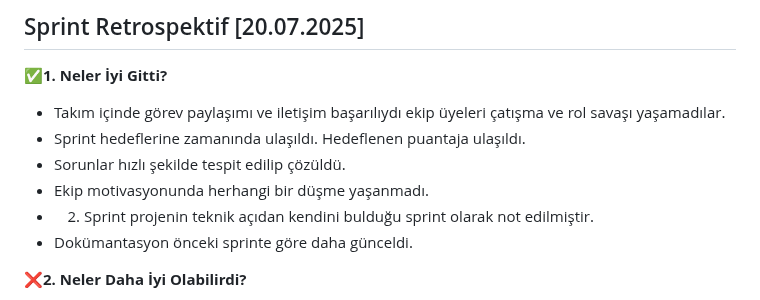
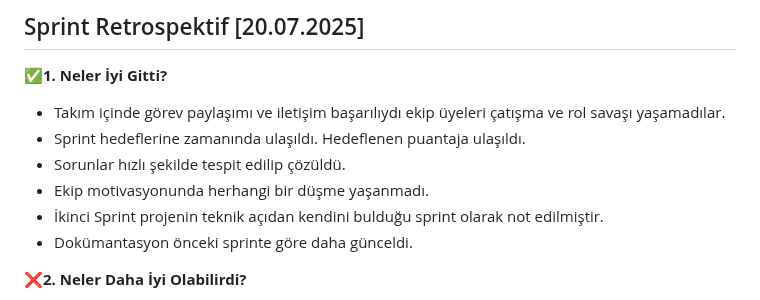
Before and after one commit to ZNisaAkkilic/Bootcamp-130, a Markdown page: README.md, the part around the change. Drawn GitHub-style.

```diff
--- a/README.md
+++ b/README.md
@@ -533,7 +533,7 @@ Rumeysa Nur Demirbaş, Zeynep Nisa Akkılıç, Yakup Dolat
 - Sprint hedeflerine zamanında ulaşıldı. Hedeflenen puantaja ulaşıldı.
 - Sorunlar hızlı şekilde tespit edilip çözüldü.
 - Ekip motivasyonunda herhangi bir düşme yaşanmadı.
-- 2. Sprint projenin teknik açıdan kendini bulduğu sprint olarak not edilmiştir.
+- İkinci Sprint projenin teknik açıdan kendini bulduğu sprint olarak not edilmiştir.
 - Dokümantasyon önceki sprinte göre daha günceldi.
 
 
```
